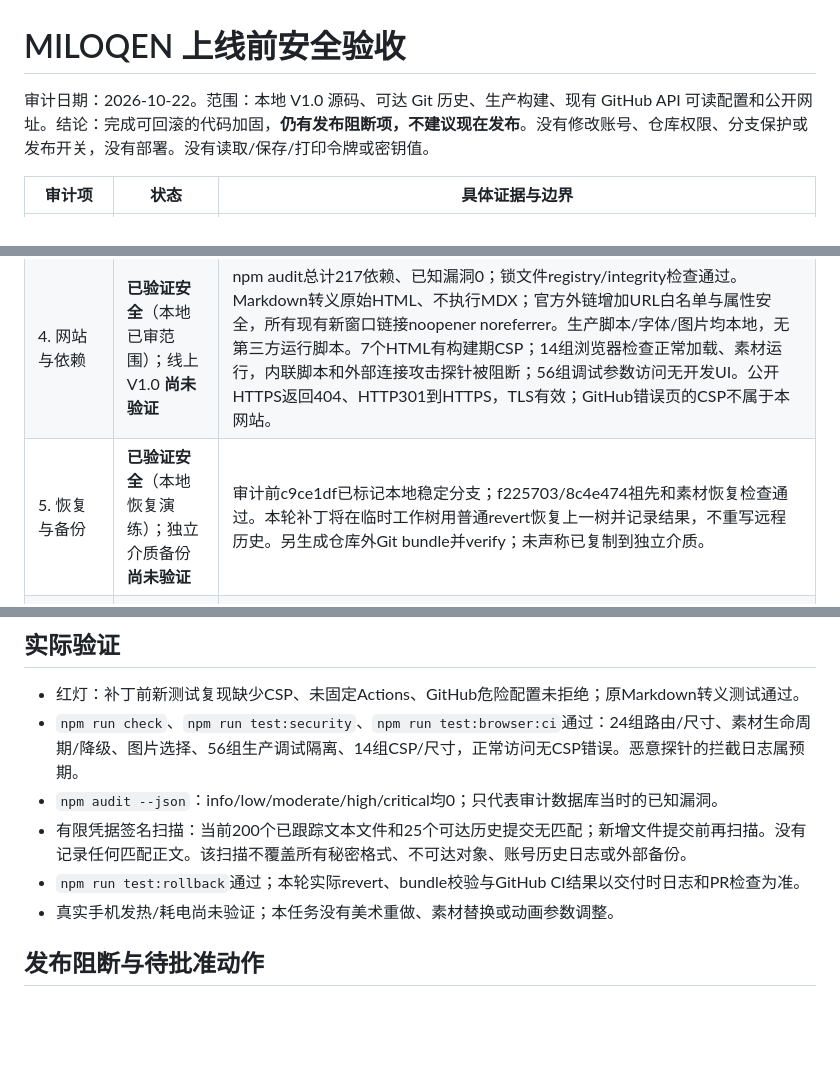
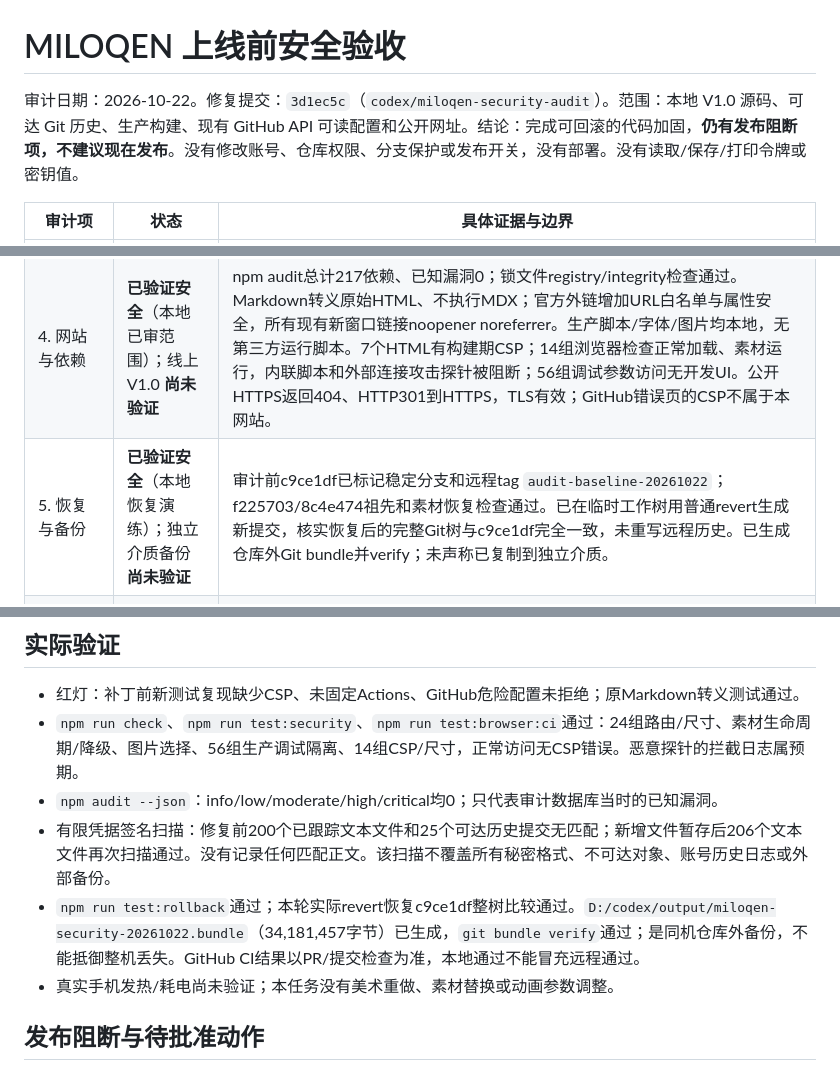
Before and after one commit to Loraine-Dev/Loraine-Dev.github.io, a Markdown page: docs/MILOQEN-安全验收.md, 3 parts joined by grey strips. Drawn GitHub-style; blank space fills up the shorter version.

Commit message:
docs: record verified security rollback and backup evidence

```diff
--- a/docs/MILOQEN-安全验收.md
+++ b/docs/MILOQEN-安全验收.md
@@ -1,6 +1,6 @@
 # MILOQEN 上线前安全验收
 
-审计日期：2026-10-22。范围：本地 V1.0 源码、可达 Git 历史、生产构建、现有 GitHub API 可读配置和公开网址。结论：完成可回滚的代码加固，**仍有发布阻断项，不建议现在发布**。没有修改账号、仓库权限、分支保护或发布开关，没有部署。没有读取/保存/打印令牌或密钥值。
+审计日期：2026-10-22。修复提交：`3d1ec5c`（`codex/miloqen-security-audit`）。范围：本地 V1.0 源码、可达 Git 历史、生产构建、现有 GitHub API 可读配置和公开网址。结论：完成可回滚的代码加固，**仍有发布阻断项，不建议现在发布**。没有修改账号、仓库权限、分支保护或发布开关，没有部署。没有读取/保存/打印令牌或密钥值。
 
 | 审计项 | 状态 | 具体证据与边界 |
 |---|---|---|
@@ -8,7 +8,7 @@
 | 2. 仓库与分支保护 | **存在风险** | main protection 返回404“Branch not protected”，rulesets=[]。公开仓库支持分支保护，并非套餐不支持。尚未改变远程规则；不能宣称已强制 PR/审核/CI 或禁止强推。 |
 | 3. GitHub Actions | **已验证安全**（本轮检查范围；配置待审核合并） | 默认 contents:read；仓库默认 workflow 权限read，自动批准PR=false；部署独占pages/id-token写权限，needs:check、main且非PR、发布变量true三重限制。官方 Actions 固定完整SHA；checkout不保留凭据，部署任务不checkout、不执行站点代码。没有pull_request_target或向PR传secret。upload-pages-artifact固定版本内部的upload-artifact同样为完整SHA。仓库级allowed_actions=all、sha_pinning_required=false，属于尚未强制的全仓库策略。 |
 | 4. 网站与依赖 | **已验证安全**（本地已审范围）；线上V1.0 **尚未验证** | npm audit总计217依赖、已知漏洞0；锁文件registry/integrity检查通过。Markdown转义原始HTML、不执行MDX；官方外链增加URL白名单与属性安全，所有现有新窗口链接noopener noreferrer。生产脚本/字体/图片均本地，无第三方运行脚本。7个HTML有构建期CSP；14组浏览器检查正常加载、素材运行，内联脚本和外部连接攻击探针被阻断；56组调试参数访问无开发UI。公开HTTPS返回404、HTTP301到HTTPS，TLS有效；GitHub错误页的CSP不属于本网站。 |
-| 5. 恢复与备份 | **已验证安全**（本地恢复演练）；独立介质备份 **尚未验证** | 审计前c9ce1df已标记本地稳定分支；f225703/8c4e474祖先和素材恢复检查通过。本轮补丁将在临时工作树用普通revert恢复上一树并记录结果，不重写远程历史。另生成仓库外Git bundle并verify；未声称已复制到独立介质。 |
+| 5. 恢复与备份 | **已验证安全**（本地恢复演练）；独立介质备份 **尚未验证** | 审计前c9ce1df已标记稳定分支和远程tag `audit-baseline-20261022`；f225703/8c4e474祖先和素材恢复检查通过。已在临时工作树用普通revert生成新提交，核实恢复后的完整Git树与c9ce1df完全一致，未重写远程历史。已生成仓库外Git bundle并verify；未声称已复制到独立介质。 |
 | 6. 长期维护 | **已验证安全**（本地规则/检查）；远程启用 **尚未验证** | AGENTS明确安全门禁、最小权限、禁止凭据输出/强推/自批自合并；新增test:security、浏览器CSP检查、PR依赖审计、每周只读依赖审计与Dependabot配置。GitHub Dependabot alerts API返回403“disabled”，security updates=disabled；Secret scanning和push protection=enabled，当前open alert数0。新周计划和Dependabot配置须合并默认分支后才生效。 |
 
 ## 具体发现与修复
@@ -25,8 +25,8 @@
 - 红灯：补丁前新测试复现缺少CSP、未固定Actions、GitHub危险配置未拒绝；原Markdown转义测试通过。
 - `npm run check`、`npm run test:security`、`npm run test:browser:ci`通过：24组路由/尺寸、素材生命周期/降级、图片选择、56组生产调试隔离、14组CSP/尺寸，正常访问无CSP错误。恶意探针的拦截日志属预期。
 - `npm audit --json`：info/low/moderate/high/critical均0；只代表审计数据库当时的已知漏洞。
-- 有限凭据签名扫描：当前200个已跟踪文本文件和25个可达历史提交无匹配；新增文件提交前再扫描。没有记录任何匹配正文。该扫描不覆盖所有秘密格式、不可达对象、账号历史日志或外部备份。
-- `npm run test:rollback`通过；本轮实际revert、bundle校验与GitHub CI结果以交付时日志和PR检查为准。
+- 有限凭据签名扫描：修复前200个已跟踪文本文件和25个可达历史提交无匹配；新增文件暂存后206个文本文件再次扫描通过。没有记录任何匹配正文。该扫描不覆盖所有秘密格式、不可达对象、账号历史日志或外部备份。
+- `npm run test:rollback`通过；本轮实际revert恢复c9ce1df整树比较通过。`D:/codex/output/miloqen-security-20261022.bundle`（34,181,457字节）已生成，`git bundle verify`通过；是同机仓库外备份，不能抵御整机丢失。GitHub CI结果以PR/提交检查为准，本地通过不能冒充远程通过。
 - 真实手机发热/耗电尚未验证；本任务没有美术重做、素材替换或动画参数调整。
 
 ## 发布阻断与待批准动作
```
